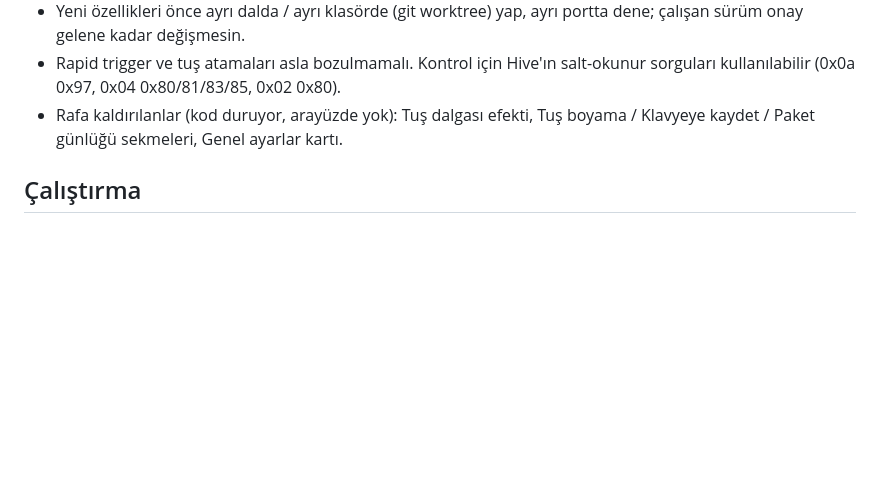
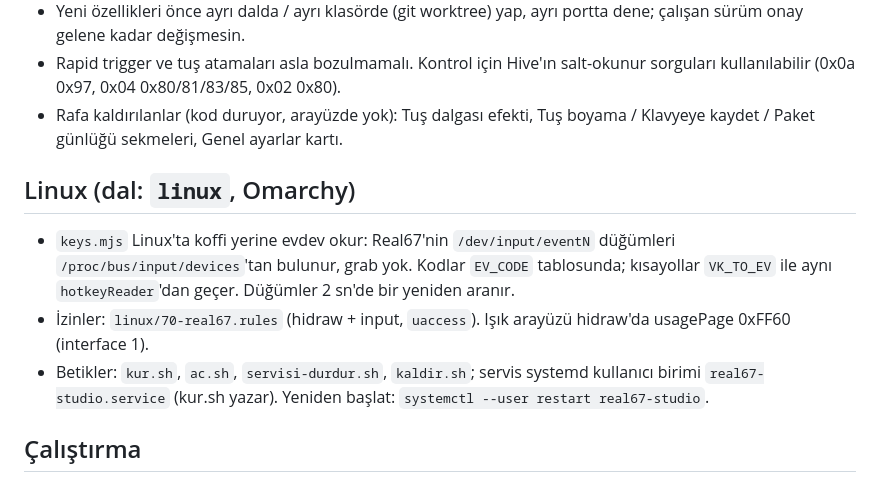
Before and after one commit to mstfemre/real67-studio, a Markdown page: CLAUDE.md, the part around the change. Rendered like a GitHub page; blank space fills up the shorter version.

```diff
--- a/CLAUDE.md
+++ b/CLAUDE.md
@@ -31,6 +31,11 @@ MelGeek Real67 klavye için ışık kontrolü. Kullanıcı Türkçe konuşur; ar
 - Rapid trigger ve tuş atamaları asla bozulmamalı. Kontrol için Hive'ın salt-okunur sorguları kullanılabilir (0x0a 0x97, 0x04 0x80/81/83/85, 0x02 0x80).
 - Rafa kaldırılanlar (kod duruyor, arayüzde yok): Tuş dalgası efekti, Tuş boyama / Klavyeye kaydet / Paket günlüğü sekmeleri, Genel ayarlar kartı.
 
+## Linux (dal: `linux`, Omarchy)
+- `keys.mjs` Linux'ta koffi yerine evdev okur: Real67'nin `/dev/input/eventN` düğümleri `/proc/bus/input/devices`'tan bulunur, grab yok. Kodlar `EV_CODE` tablosunda; kısayollar `VK_TO_EV` ile aynı `hotkeyReader`'dan geçer. Düğümler 2 sn'de bir yeniden aranır.
+- İzinler: `linux/70-real67.rules` (hidraw + input, `uaccess`). Işık arayüzü hidraw'da usagePage 0xFF60 (interface 1).
+- Betikler: `kur.sh`, `ac.sh`, `servisi-durdur.sh`, `kaldir.sh`; servis systemd kullanıcı birimi `real67-studio.service` (kur.sh yazar). Yeniden başlat: `systemctl --user restart real67-studio`.
+
 ## Çalıştırma
 - Servisi yeniden başlat: çalışan `node service\service.mjs` sürecini sonlandır, sonra `wscript arka-planda-baslat.vbs`.
 - Servis Hive trafiğini görünce kendini duraklatır (`P.paused`).
```
Also changed, not shown: README.md (+14 -1 lines), linux/real67.png (added), 8 other files.
